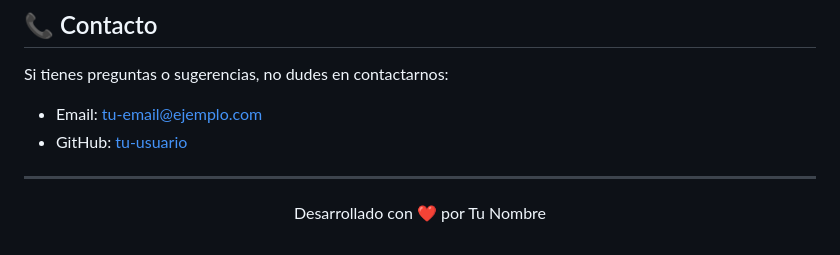
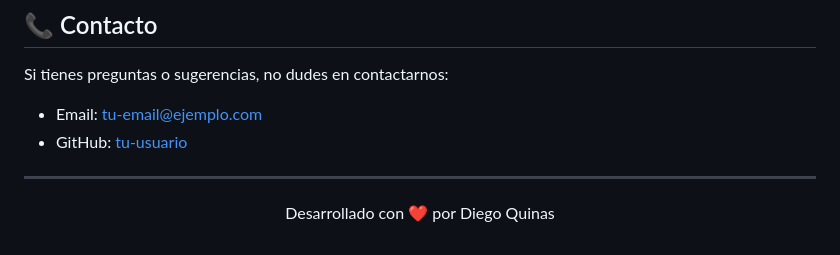
Before and after one commit to diegoQuinas/flutter_qa_test_manager, a Markdown page: README.md, the part around the change. GitHub-like rendering.

Commit message:
master(fix): fixed typo

```diff
--- a/README.md
+++ b/README.md
@@ -131,5 +131,5 @@ Si tienes preguntas o sugerencias, no dudes en contactarnos:
 ---
 
 <div align="center">
-  <p>Desarrollado con ❤️ por Tu Nombre</p>
+  <p>Desarrollado con ❤️ por Diego Quinas</p>
 </div>
```
